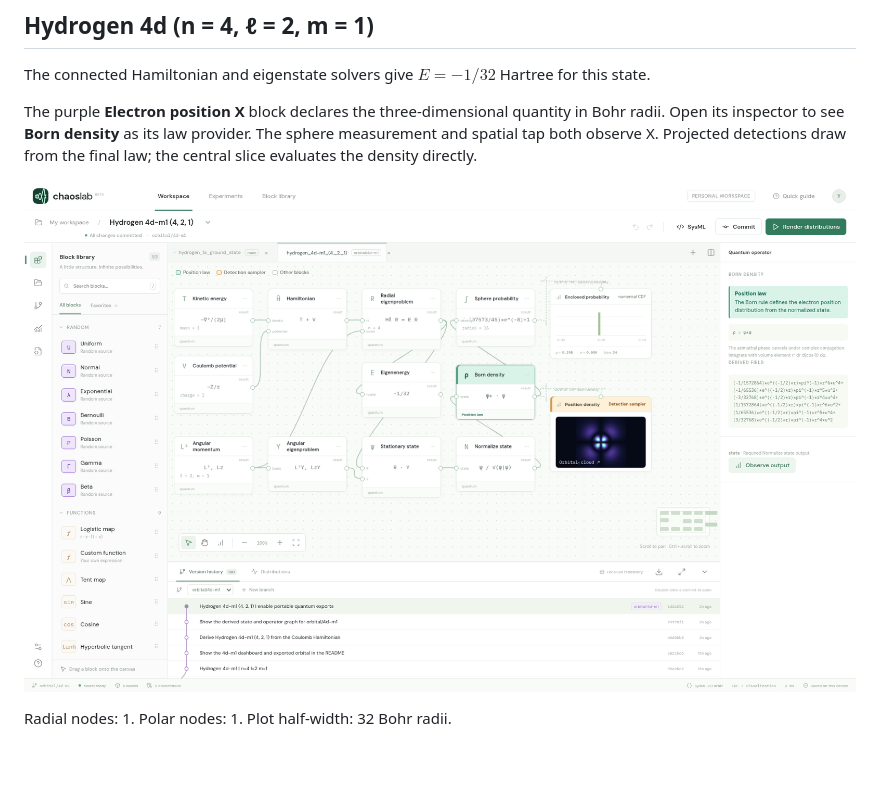
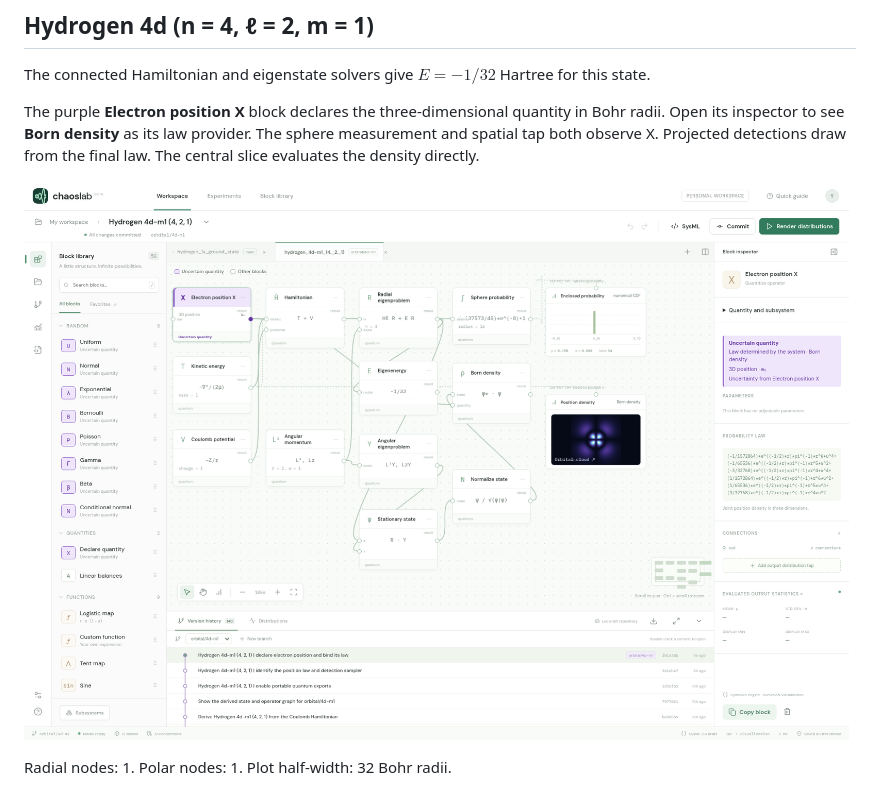
Before and after one commit to wa200508/hydrogen_wavefunction, a Markdown page: README.md, the part around the change. Rendered like a GitHub page; pictures changed too: dashboard.png; blank space fills up the shorter version.

Commit message:
Show the position declaration and its law provider for orbital/4d-m1

```diff
--- a/README.md
+++ b/README.md
@@ -6,7 +6,7 @@ Open **Version history** in Chaos Lab to explore the 20 hydrogen designs in this
 
 The connected Hamiltonian and eigenstate solvers give $E=-1/32$ Hartree for this state.
 
-The purple **Electron position X** block declares the three-dimensional quantity in Bohr radii. Open its inspector to see **Born density** as its law provider. The sphere measurement and spatial tap both observe X. Projected detections draw from the final law; the central slice evaluates the density directly.
+The purple **Electron position X** block declares the three-dimensional quantity in Bohr radii. Open its inspector to see **Born density** as its law provider. The sphere measurement and spatial tap both observe X. Projected detections draw from the final law. The central slice evaluates the density directly.
 
 ![Chaos Lab dashboard with the 4d model, m = 1, open in version history](dashboard.png)
 
```
Also changed, not shown: 2 other files.
